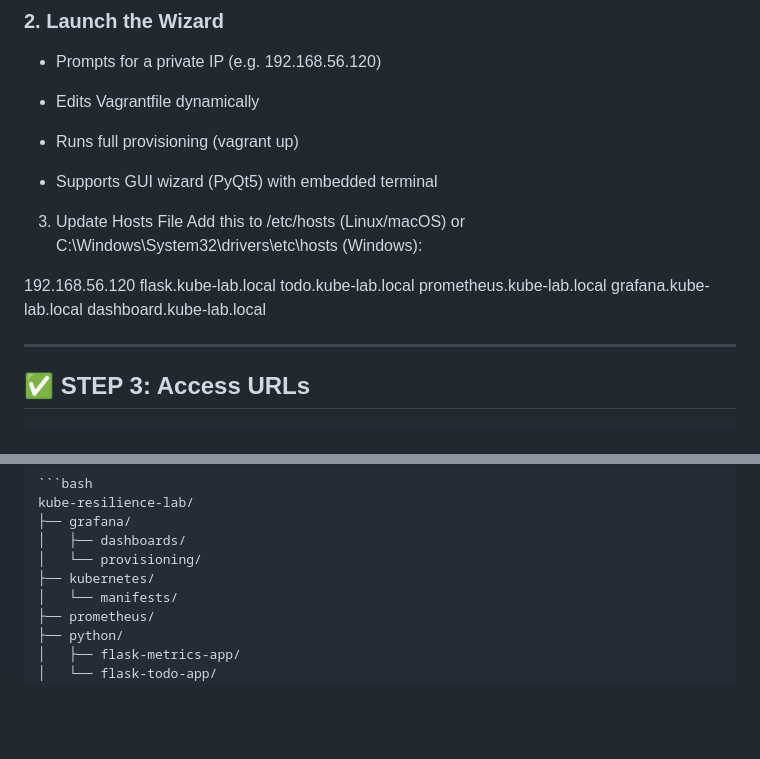
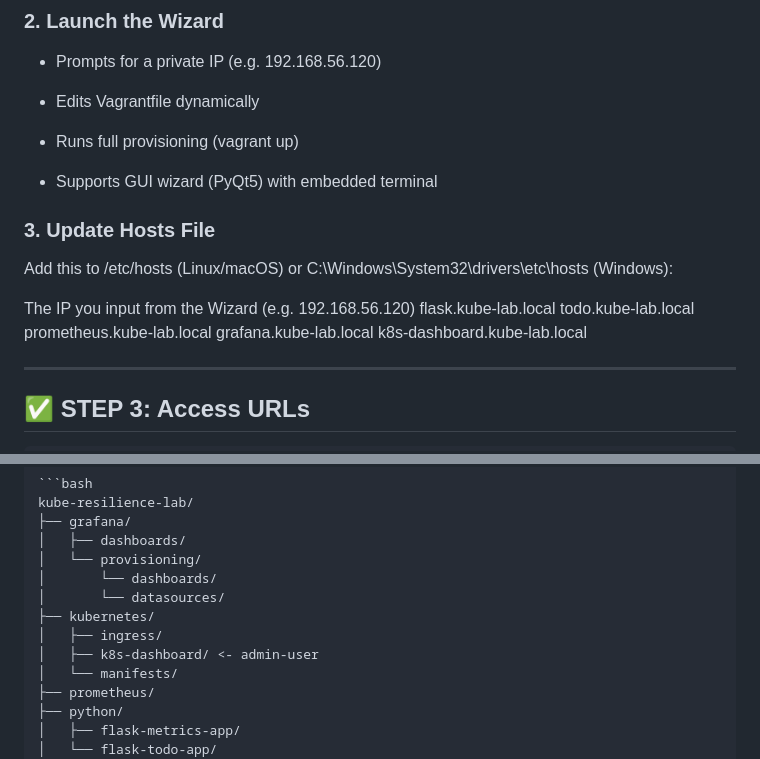
Before and after one commit to VladBelo2/kube-resilience-lab, a Markdown page: README.md, 2 parts joined by grey strips. Rendered like a GitHub page; blank space fills up the shorter version.

Commit message:
corrected README.md

```diff
--- a/README.md
+++ b/README.md
@@ -56,10 +56,11 @@ cd kube-resilience-lab
 
 - Supports GUI wizard (PyQt5) with embedded terminal
 
-3. Update Hosts File
+### 3. Update Hosts File
 Add this to /etc/hosts (Linux/macOS) or C:\Windows\System32\drivers\etc\hosts (Windows):
 
-192.168.56.120 flask.kube-lab.local todo.kube-lab.local prometheus.kube-lab.local grafana.kube-lab.local dashboard.kube-lab.local
+The IP you input from the Wizard
+(e.g. 192.168.56.120) flask.kube-lab.local todo.kube-lab.local prometheus.kube-lab.local grafana.kube-lab.local k8s-dashboard.kube-lab.local
 
 
 ---
@@ -98,7 +99,11 @@ kube-resilience-lab/
 ├── grafana/
 │   ├── dashboards/
 │   └── provisioning/
+│       └── dashboards/
+│       └── datasources/
 ├── kubernetes/
+│   ├── ingress/
+│   ├── k8s-dashboard/ <- admin-user
 │   └── manifests/
 ├── prometheus/
 ├── python/
```
